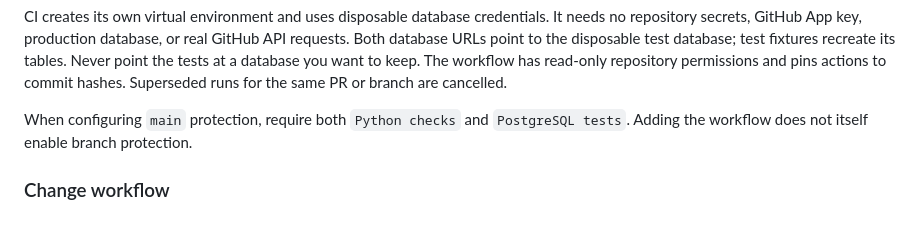
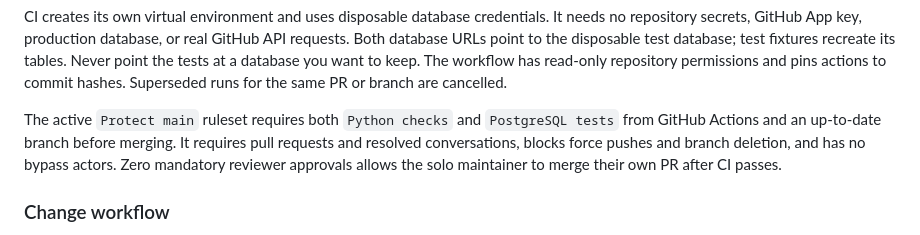
Before and after one commit to TanishTuteja/GH-Random, a Markdown page: README.md, the part around the change. Drawn GitHub-style.

```diff
--- a/README.md
+++ b/README.md
@@ -282,8 +282,11 @@ test fixtures recreate its tables. Never point the tests at a database you want
 to keep. The workflow has read-only repository permissions and pins actions to
 commit hashes. Superseded runs for the same PR or branch are cancelled.
 
-When configuring `main` protection, require both `Python checks` and
-`PostgreSQL tests`. Adding the workflow does not itself enable branch protection.
+The active `Protect main` ruleset requires both `Python checks` and
+`PostgreSQL tests` from GitHub Actions and an up-to-date branch before merging.
+It requires pull requests and resolved conversations, blocks force pushes and
+branch deletion, and has no bypass actors. Zero mandatory reviewer approvals
+allows the solo maintainer to merge their own PR after CI passes.
 
 ### Change workflow
 
```
Also changed, not shown: TODO.md (+11 -7 lines), decisions.md (+17 -0 lines).
